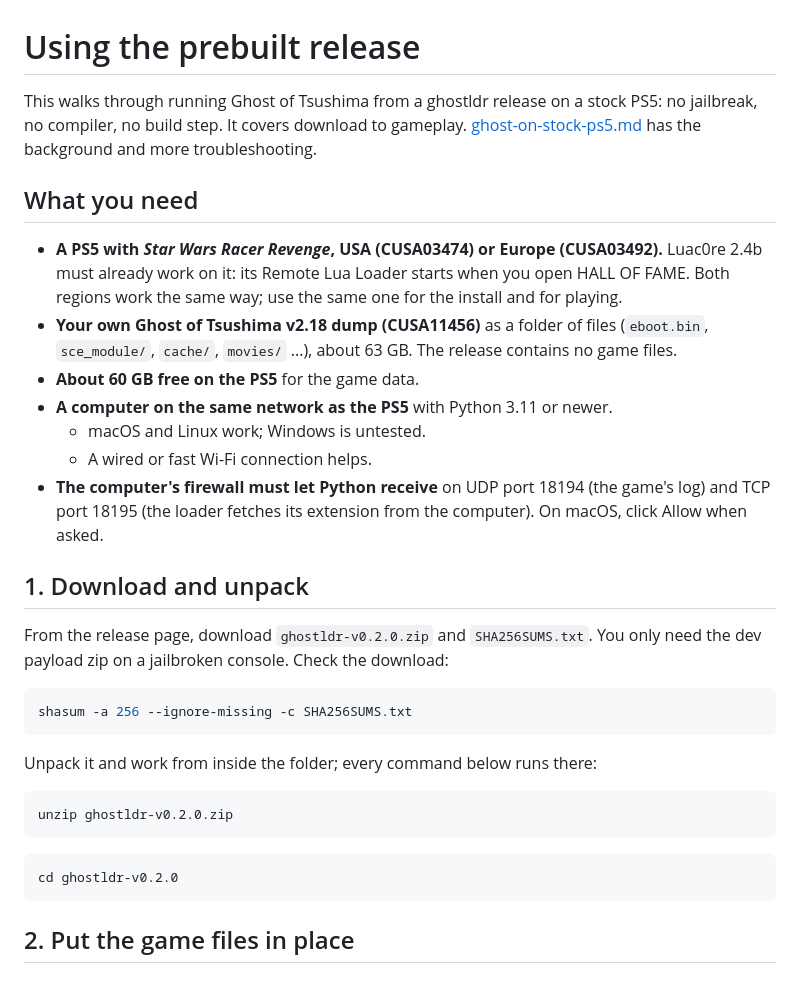
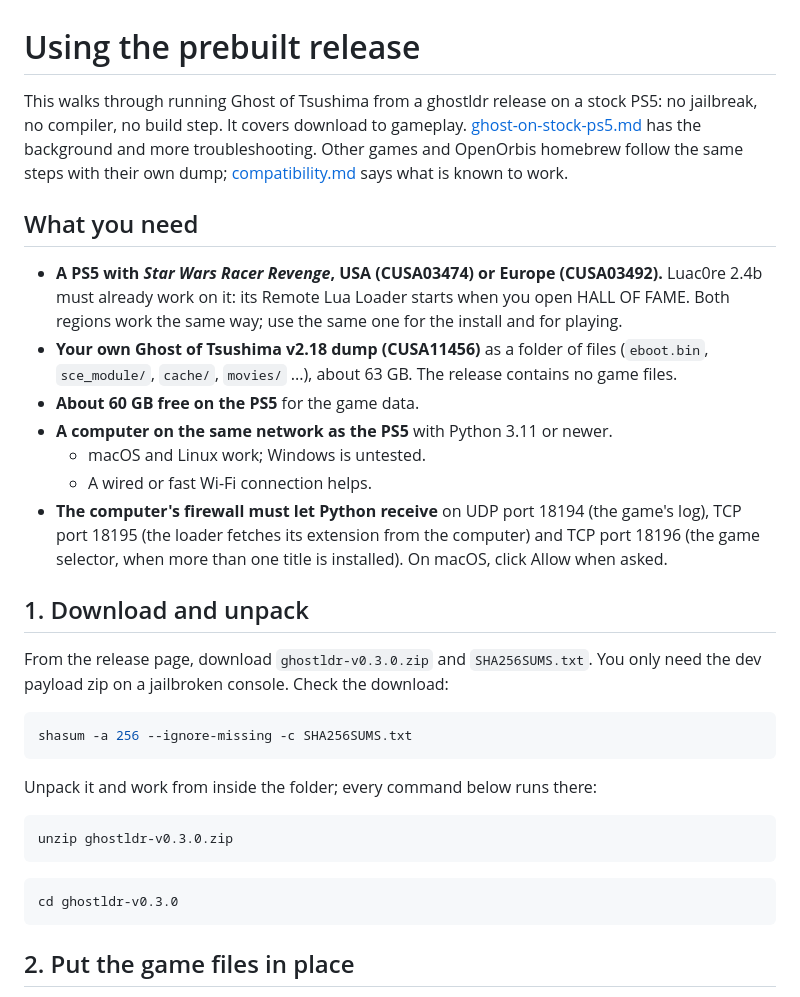
Before and after one commit to asylumexp/ghostldr, a Markdown page: docs/using-the-release.md, the part around the change. GitHub-like rendering.

Commit message:
Release guide: v0.3.0 names, the selector's TCP 18196, other titles

````diff
--- a/docs/using-the-release.md
+++ b/docs/using-the-release.md
@@ -1,6 +1,6 @@
 # Using the prebuilt release
 
-This walks through running Ghost of Tsushima from a ghostldr release on a stock PS5: no jailbreak, no compiler, no build step. It covers download to gameplay. [ghost-on-stock-ps5.md](ghost-on-stock-ps5.md) has the background and more troubleshooting.
+This walks through running Ghost of Tsushima from a ghostldr release on a stock PS5: no jailbreak, no compiler, no build step. It covers download to gameplay. [ghost-on-stock-ps5.md](ghost-on-stock-ps5.md) has the background and more troubleshooting. Other games and OpenOrbis homebrew follow the same steps with their own dump; [compatibility.md](compatibility.md) says what is known to work.
 
 ## What you need
 
@@ -10,11 +10,11 @@ This walks through running Ghost of Tsushima from a ghostldr release on a stock
 - **A computer on the same network as the PS5** with Python 3.11 or newer.
   - macOS and Linux work; Windows is untested.
   - A wired or fast Wi-Fi connection helps.
-- **The computer's firewall must let Python receive** on UDP port 18194 (the game's log) and TCP port 18195 (the loader fetches its extension from the computer). On macOS, click Allow when asked.
+- **The computer's firewall must let Python receive** on UDP port 18194 (the game's log), TCP port 18195 (the loader fetches its extension from the computer) and TCP port 18196 (the game selector, when more than one title is installed). On macOS, click Allow when asked.
 
 ## 1. Download and unpack
 
-From the release page, download `ghostldr-v0.2.0.zip` and `SHA256SUMS.txt`. You only need the dev payload zip on a jailbroken console. Check the download:
+From the release page, download `ghostldr-v0.3.0.zip` and `SHA256SUMS.txt`. You only need the dev payload zip on a jailbroken console. Check the download:
 
 ```bash
 shasum -a 256 --ignore-missing -c SHA256SUMS.txt
@@ -23,11 +23,11 @@ shasum -a 256 --ignore-missing -c SHA256SUMS.txt
 Unpack it and work from inside the folder; every command below runs there:
 
 ```bash
-unzip ghostldr-v0.2.0.zip
+unzip ghostldr-v0.3.0.zip
 ```
 
 ```bash
-cd ghostldr-v0.2.0
+cd ghostldr-v0.3.0
 ```
 
 ## 2. Put the game files in place
````
